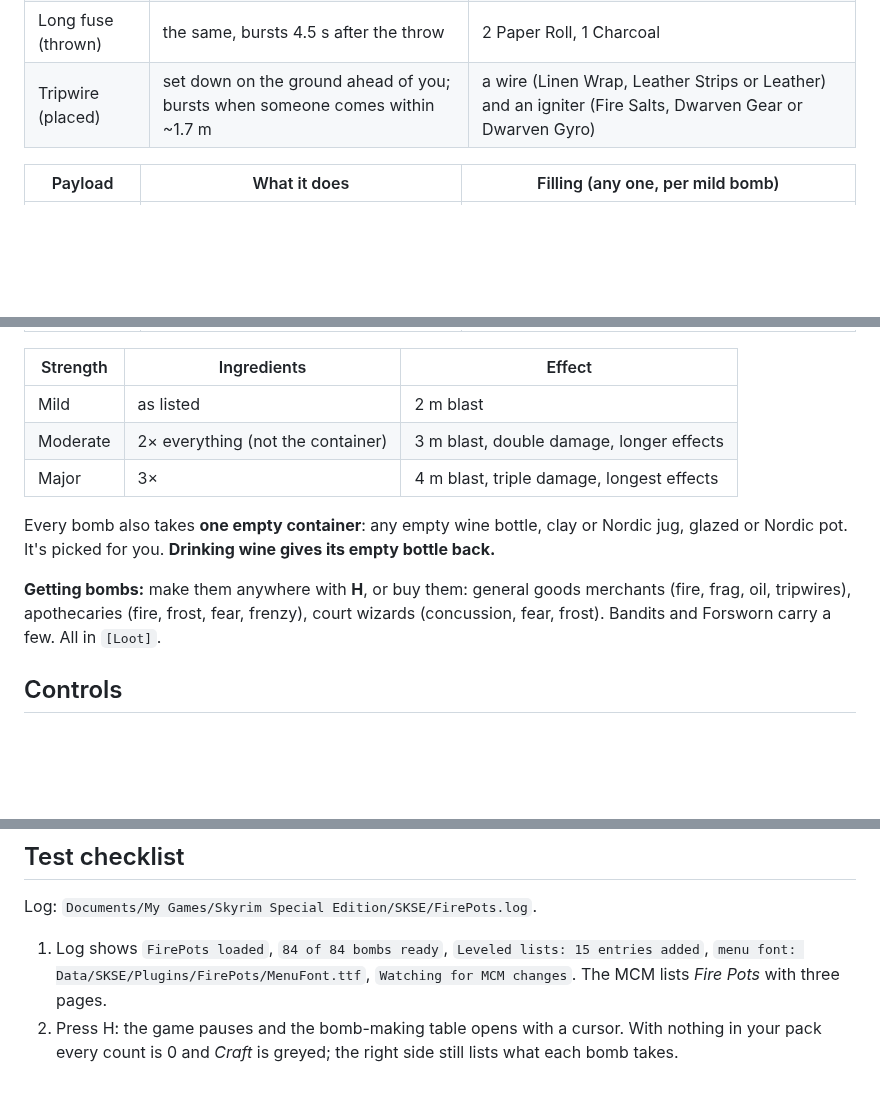
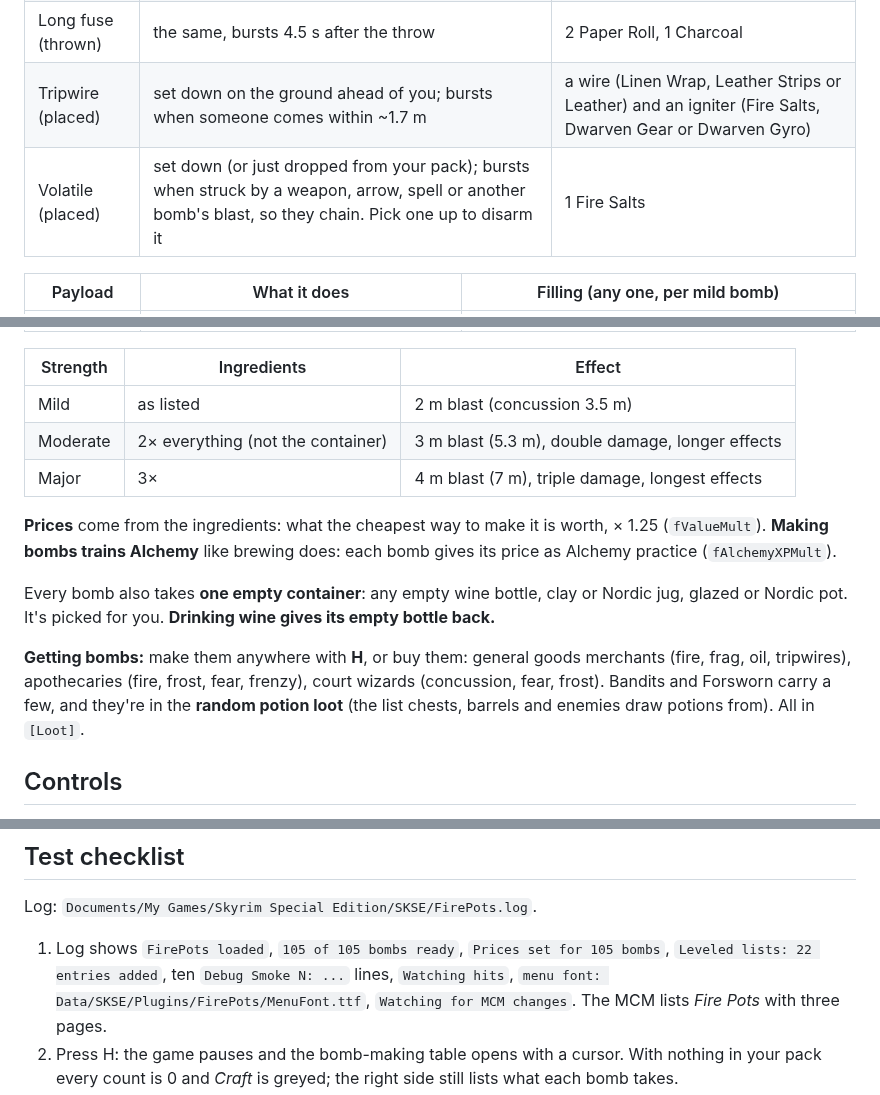
Before and after one commit to akeaneschmidt1998/SkyrimGrenades, a Markdown page: README.md, 3 parts joined by grey strips. GitHub-like rendering; blank space fills up the shorter version.

```diff
--- a/README.md
+++ b/README.md
@@ -14,6 +15,7 @@ A bomb is **trigger × payload × strength**, and every combination is its own i
 | Short fuse (thrown) | a real physics object: bounces, rolls, comes to rest; bursts 2 s after the throw | 1 Paper Roll, 1 Charcoal |
 | Long fuse (thrown) | the same, bursts 4.5 s after the throw | 2 Paper Roll, 1 Charcoal |
 | Tripwire (placed) | set down on the ground ahead of you; bursts when someone comes within ~1.7 m | a wire (Linen Wrap, Leather Strips or Leather) and an igniter (Fire Salts, Dwarven Gear or Dwarven Gyro) |
+| Volatile (placed) | set down (or just dropped from your pack); bursts when struck by a weapon, arrow, spell or another bomb's blast, so they chain. Pick one up to disarm it | 1 Fire Salts |
 
 | Payload | What it does | Filling (any one, per mild bomb) |
 |---|---|---|
@@ -27,17 +29,21 @@ A bomb is **trigger × payload × strength**, and every combination is its own i
 
 | Strength | Ingredients | Effect |
 |---|---|---|
-| Mild | as listed | 2 m blast |
-| Moderate | 2× everything (not the container) | 3 m blast, double damage, longer effects |
-| Major | 3× | 4 m blast, triple damage, longest effects |
+| Mild | as listed | 2 m blast (concussion 3.5 m) |
+| Moderate | 2× everything (not the container) | 3 m blast (5.3 m), double damage, longer effects |
+| Major | 3× | 4 m blast (7 m), triple damage, longest effects |
+
+**Prices** come from the ingredients: what the cheapest way to make it is worth, × 1.25
+(`fValueMult`). **Making bombs trains Alchemy** like brewing does: each bomb gives its price as
+Alchemy practice (`fAlchemyXPMult`).
 
 Every bomb also takes **one empty container**: any empty wine bottle, clay or Nordic jug, glazed or
 Nordic pot. It's picked for you. **Drinking wine gives its empty bottle back.**
 
 **Getting bombs:** make them anywhere with **H**, or buy them: general goods merchants (fire, frag,
 oil, tripwires), apothecaries (fire, frost, fear, frenzy), court wizards (concussion, fear,
-frost). Bandits
-and Forsworn carry a few. All in `[Loot]`.
+frost). Bandits and Forsworn carry a few, and they're in the **random potion loot** (the list
+chests, barrels and enemies draw potions from). All in `[Loot]`.
 
 ## Controls
 
@@ -111,7 +117,8 @@ build\release\arc_preview.exe .
 
 Log: `Documents/My Games/Skyrim Special Edition/SKSE/FirePots.log`.
 
-1. Log shows `FirePots loaded`, `84 of 84 bombs ready`, `Leveled lists: 15 entries added`,
+1. Log shows `FirePots loaded`, `105 of 105 bombs ready`, `Prices set for 105 bombs`, `Leveled
+   lists: 22 entries added`, ten `Debug Smoke N: ...` lines, `Watching hits`,
    `menu font: Data/SKSE/Plugins/FirePots/MenuFont.ttf`, `Watching for MCM changes`. The MCM lists *Fire Pots* with three pages.
 2. Press H: the game pauses and the bomb-making table opens with a cursor. With nothing in your
    pack every count is 0 and *Craft* is greyed; the right side still lists what each bomb takes.
```
Also changed, not shown: other parts of README.md (+14 -7 lines), docs/craft_menu.png, 13 other files.
